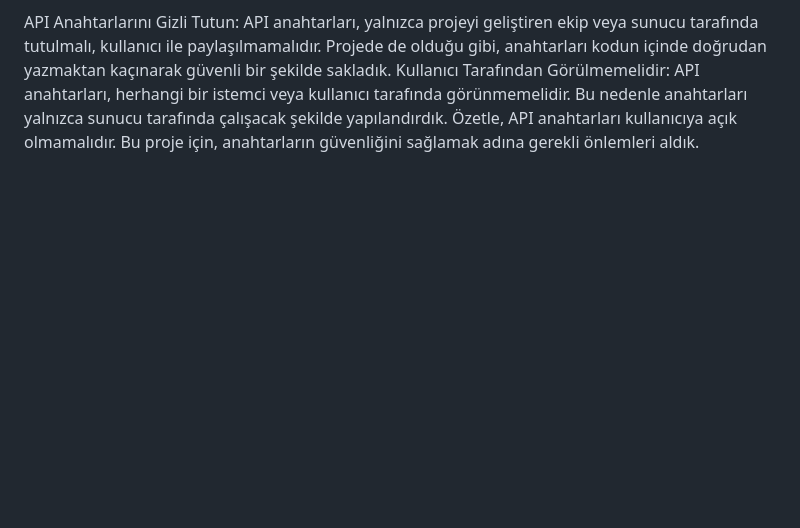
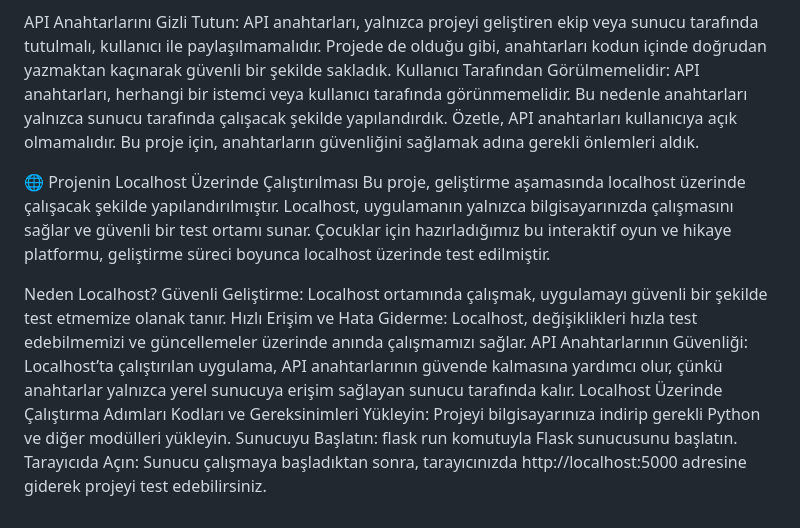
Before and after one commit to kculus/Tav-an-n-zeka-patikas-, a Markdown page: README.md, the part around the change. Drawn GitHub-style; blank space fills up the shorter version.

```diff
--- a/README.md
+++ b/README.md
@@ -76,3 +76,15 @@ Bu proje, yapay zeka destekli içerikler üretmek ve Google Generative AI API’
 
 API Anahtarlarını Gizli Tutun: API anahtarları, yalnızca projeyi geliştiren ekip veya sunucu tarafında tutulmalı, kullanıcı ile paylaşılmamalıdır. Projede de olduğu gibi, anahtarları kodun içinde doğrudan yazmaktan kaçınarak güvenli bir şekilde sakladık.
 Kullanıcı Tarafından Görülmemelidir: API anahtarları, herhangi bir istemci veya kullanıcı tarafında görünmemelidir. Bu nedenle anahtarları yalnızca sunucu tarafında çalışacak şekilde yapılandırdık. Özetle, API anahtarları kullanıcıya açık olmamalıdır. Bu proje için, anahtarların güvenliğini sağlamak adına gerekli önlemleri aldık.
+
+🌐 Projenin Localhost Üzerinde Çalıştırılması
+Bu proje, geliştirme aşamasında localhost üzerinde çalışacak şekilde yapılandırılmıştır. Localhost, uygulamanın yalnızca bilgisayarınızda çalışmasını sağlar ve güvenli bir test ortamı sunar. Çocuklar için hazırladığımız bu interaktif oyun ve hikaye platformu, geliştirme süreci boyunca localhost üzerinde test edilmiştir.
+
+Neden Localhost?
+Güvenli Geliştirme: Localhost ortamında çalışmak, uygulamayı güvenli bir şekilde test etmemize olanak tanır.
+Hızlı Erişim ve Hata Giderme: Localhost, değişiklikleri hızla test edebilmemizi ve güncellemeler üzerinde anında çalışmamızı sağlar.
+API Anahtarlarının Güvenliği: Localhost’ta çalıştırılan uygulama, API anahtarlarının güvende kalmasına yardımcı olur, çünkü anahtarlar yalnızca yerel sunucuya erişim sağlayan sunucu tarafında kalır.
+Localhost Üzerinde Çalıştırma Adımları
+Kodları ve Gereksinimleri Yükleyin: Projeyi bilgisayarınıza indirip gerekli Python ve diğer modülleri yükleyin.
+Sunucuyu Başlatın: flask run komutuyla Flask sunucusunu başlatın.
+Tarayıcıda Açın: Sunucu çalışmaya başladıktan sonra, tarayıcınızda http://localhost:5000 adresine giderek projeyi test edebilirsiniz.
```
